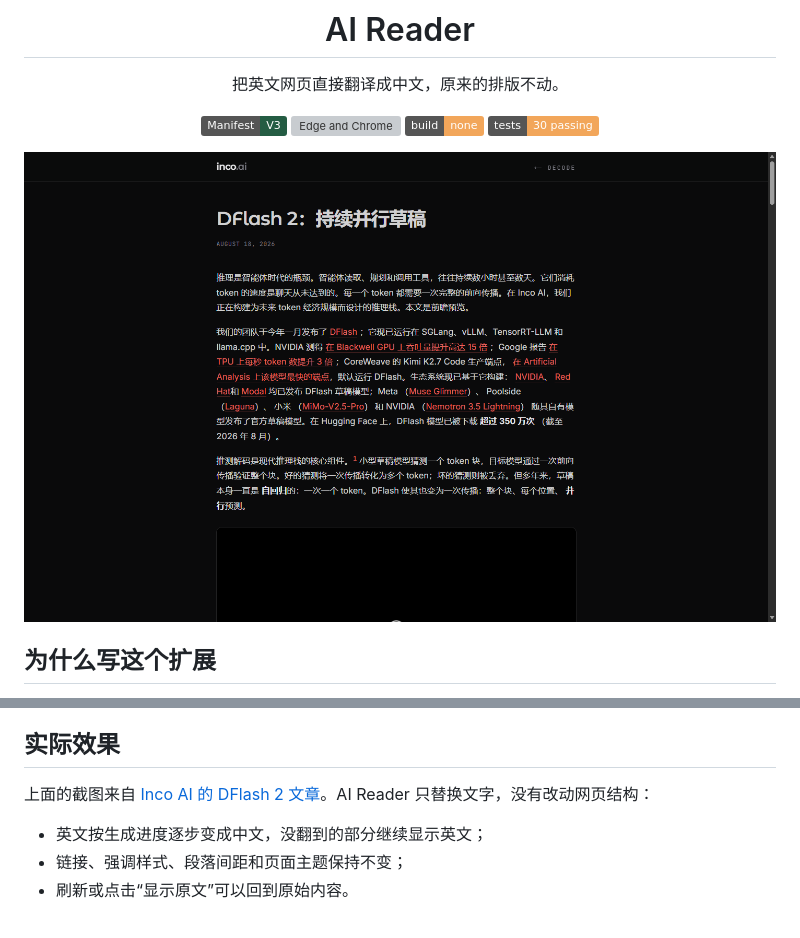
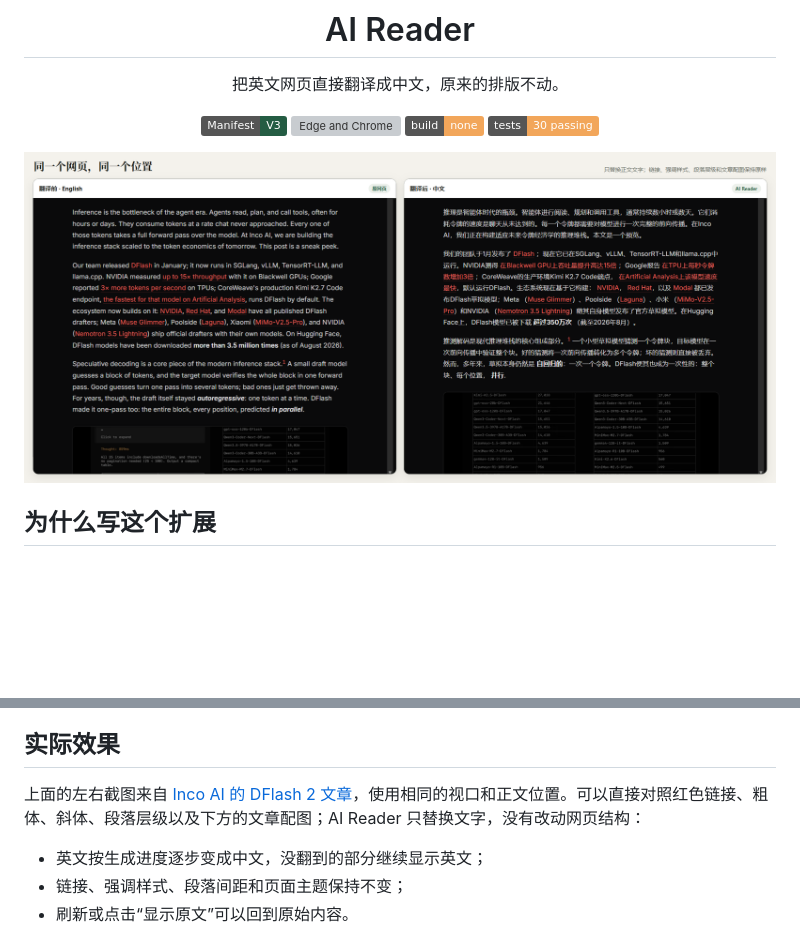
Before and after one commit to pjgao/ai-reader-extension, a Markdown page: README.md, 2 parts joined by grey strips. GitHub-like rendering; pictures changed too: docs/images/dflash2-before-after.png (added), docs/images/dflash2-translated-final.png (deleted); badges without logos; blank space fills up the shorter version; grey boxes are pictures that could not be loaded.

Commit message:
docs: add before-and-after translation comparison

```diff
--- a/README.md
+++ b/README.md
@@ -13,7 +13,7 @@
 
 </div>
 
-![AI Reader 把 DFlash 2 英文技术文章原位翻译成中文](./docs/images/dflash2-translated-final.png)
+![AI Reader 同位置英文原页与中文译文对比](./docs/images/dflash2-before-after.png)
 
 ## 为什么写这个扩展
 
@@ -27,7 +27,7 @@ Chrome 和 Edge 自带翻译很方便，普通网页基本够用。但一碰到
 
 ## 实际效果
 
-上面的截图来自 [Inco AI 的 DFlash 2 文章](https://inco.ai/blog/dflash2/)。AI Reader 只替换文字，没有改动网页结构：
+上面的左右截图来自 [Inco AI 的 DFlash 2 文章](https://inco.ai/blog/dflash2/)，使用相同的视口和正文位置。可以直接对照红色链接、粗体、斜体、段落层级以及下方的文章配图；AI Reader 只替换文字，没有改动网页结构：
 
 - 英文按生成进度逐步变成中文，没翻到的部分继续显示英文；
 - 链接、强调样式、段落间距和页面主题保持不变；
```
